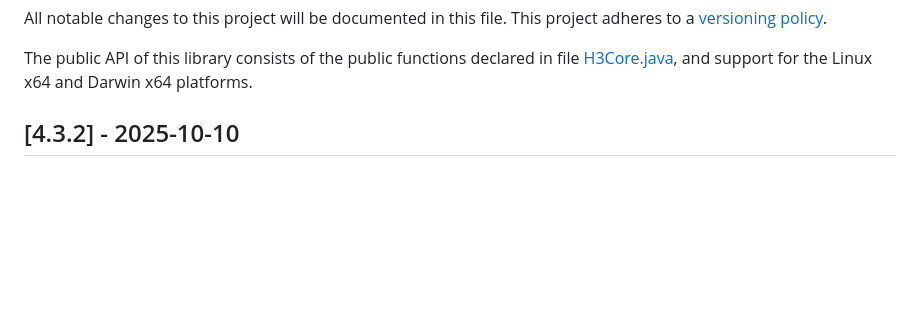
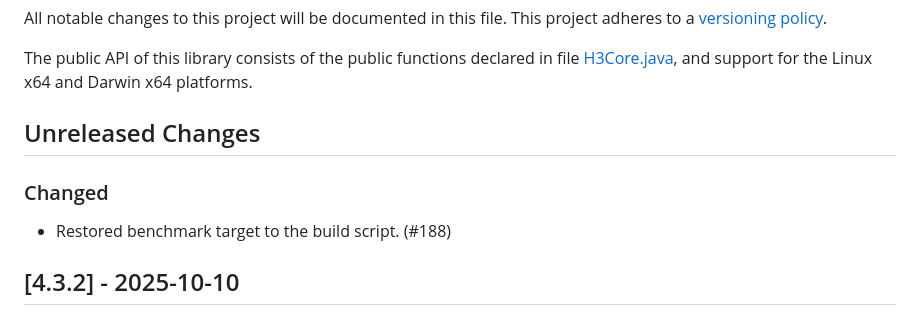
Before and after one commit to uber/h3-java, a Markdown page: CHANGELOG.md, the part around the change. Drawn GitHub-style; blank space fills up the shorter version.

Commit message:
changelog entry

```diff
--- a/CHANGELOG.md
+++ b/CHANGELOG.md
@@ -4,6 +4,10 @@ This project adheres to a [versioning policy](./docs/versioning.md).
 The public API of this library consists of the public functions declared in
 file [H3Core.java](./src/main/java/com/uber/h3core/H3Core.java), and support
 for the Linux x64 and Darwin x64 platforms.
+
+## Unreleased Changes
+### Changed
+- Restored benchmark target to the build script. (#188)
 
 ## [4.3.2] - 2025-10-10
 ### Changed
```
